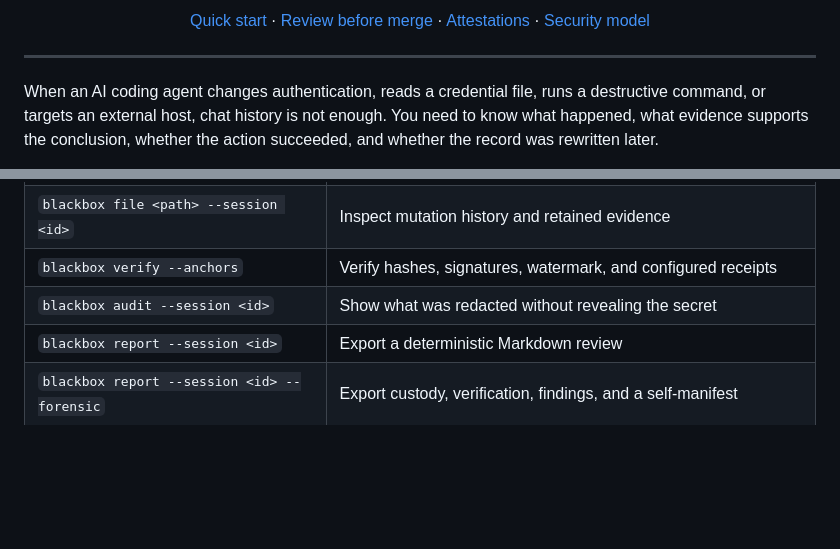
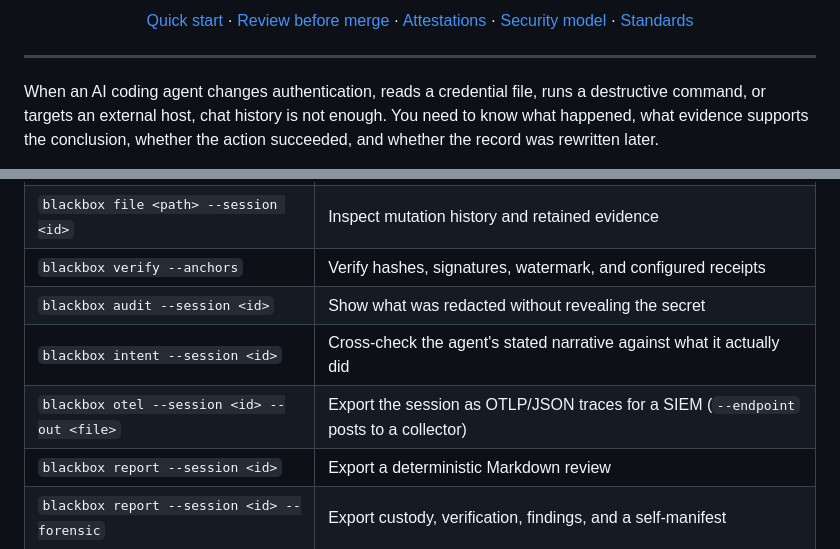
Before and after one commit to adamhjouj/blackbox, a Markdown page: README.md, 2 parts joined by grey strips. GitHub-like rendering; blank space fills up the shorter version.

```diff
--- a/README.md
+++ b/README.md
@@ -15,5 +16,5 @@ Record Claude Code, Gemini CLI, and Codex CLI activity, explain deterministic ri
 
-[Quick start](#quick-start) · [Review before merge](#review-before-merge) · [Attestations](#signed-session-attestations) · [Security model](#security-model)
+[Quick start](#quick-start) · [Review before merge](#review-before-merge) · [Attestations](#signed-session-attestations) · [Security model](#security-model) · [Standards](#standards-alignment)
 
 </div>
 
@@ -261,6 +262,8 @@ See [docs/ATTESTATIONS.md](docs/ATTESTATIONS.md) for payload, verification, priv
 | `blackbox file <path> --session <id>` | Inspect mutation history and retained evidence |
 | `blackbox verify --anchors` | Verify hashes, signatures, watermark, and configured receipts |
 | `blackbox audit --session <id>` | Show what was redacted without revealing the secret |
+| `blackbox intent --session <id>` | Cross-check the agent's stated narrative against what it actually did |
+| `blackbox otel --session <id> --out <file>` | Export the session as OTLP/JSON traces for a SIEM (`--endpoint` posts to a collector) |
 | `blackbox report --session <id>` | Export a deterministic Markdown review |
 | `blackbox report --session <id> --forensic` | Export custody, verification, findings, and a self-manifest |
 | `blackbox attest --session <id> --out <file>` | Export a signed aggregate session attestation |
```
Also changed, not shown: other parts of README.md (+24 -0 lines).
